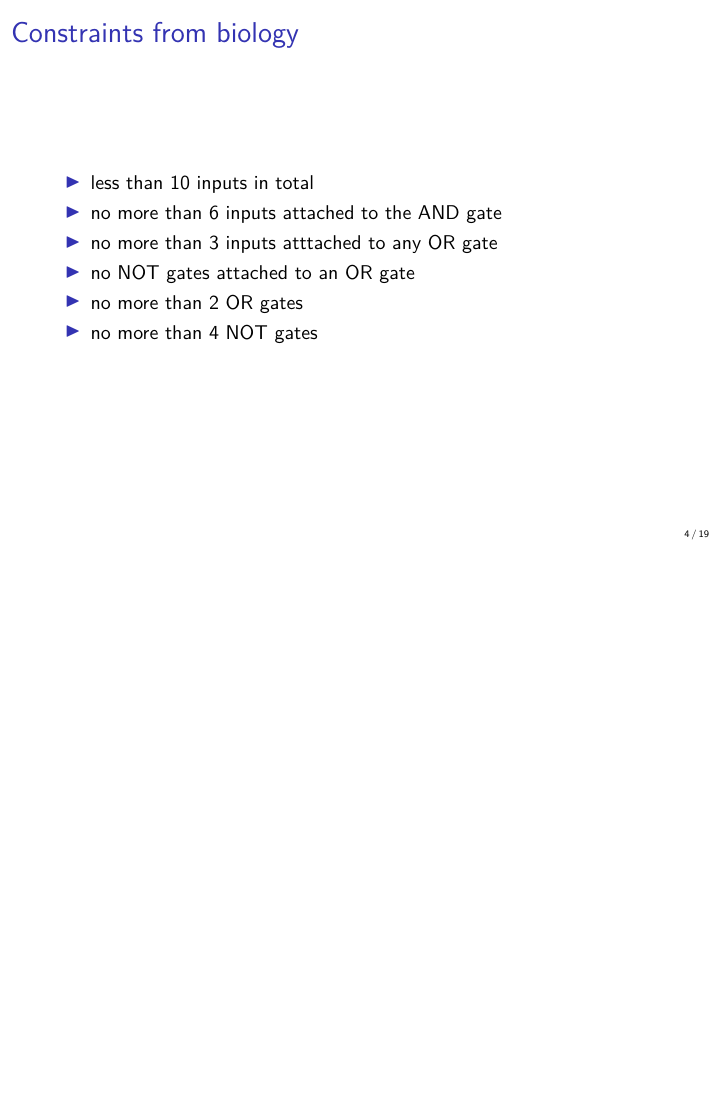
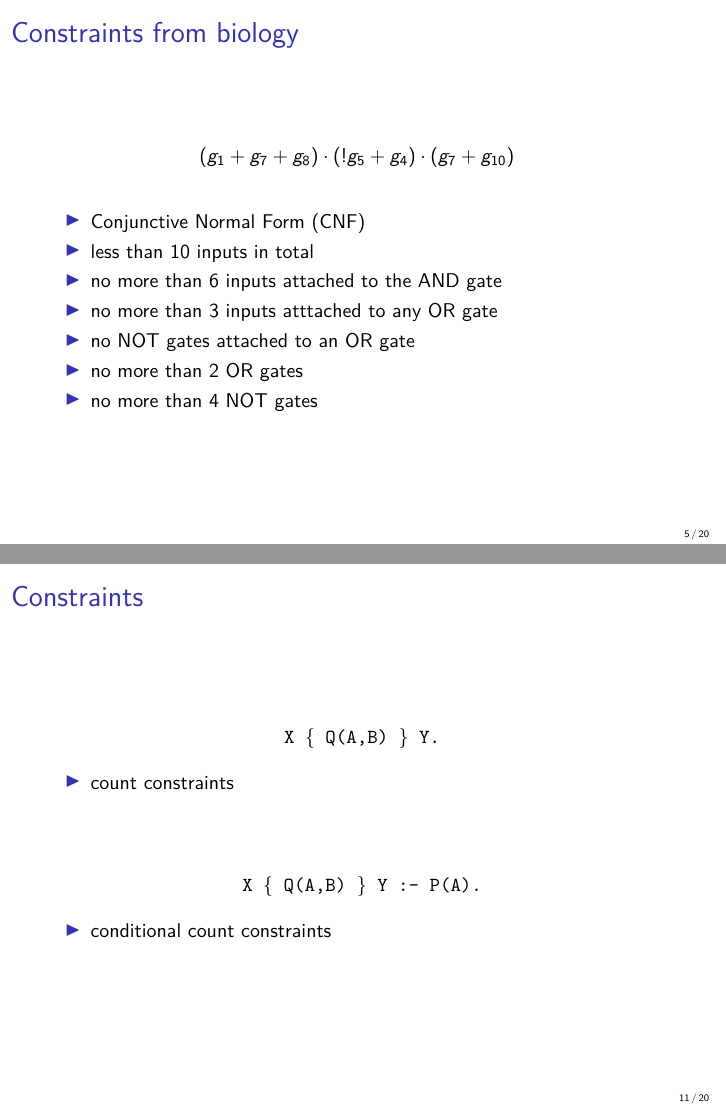
Before and after one commit to hklarner/RnaCancerClassifier, LaTeX slides (vortrag/vortrag.tex): page 5 of 20 before the commit and pages 6 and 12 of 21 after it, the two joined at a grey line, the shorter picture padded with empty space. Compiled offline with pdfLaTeX.

Commit message:
meine changes 1-5

```diff
--- a/vortrag/vortrag.tex
+++ b/vortrag/vortrag.tex
@@ -68,5 +75,7 @@ Freie Universität Berlin, Germany
 \begin{frame}{Constraints from biology}
+\[(g_1 + g_7 + g_8)\cdot(!g_5 + g_4)\cdot(g_7 + g_{10})\]
 \begin{itemize}
+ \item Conjunctive Normal Form (CNF)
  \item less than 10 inputs in total
  \item no more than 6 inputs attached to the AND gate
  \item no more than 3 inputs atttached to any OR gate
@@ -178,9 +189,18 @@ X{gate_input(GateID,negative,MiRNA):is_mirna(MiRNA)}Y
 
 
 \begin{frame}[fragile]{Constraints}
+ \begin{center}
+  \texttt{ X \{ Q(A,B) \} Y. }
+ \end{center}
+ \begin{itemize}
+  \item count constraints
+ \end{itemize}
+ \vspace{1cm}
+ \begin{center}
+  \texttt{ X \{ Q(A,B) \} Y :- P(A). }
+ \end{center}
  \begin{itemize}
   \item conditional count constraints
-  \item
  \end{itemize}
 
 \end{frame}
```
Also changed, not shown: vortrag/vortrag.tex (13 more changed lines). Lines whose indentation alone changed are shown as unchanged.
